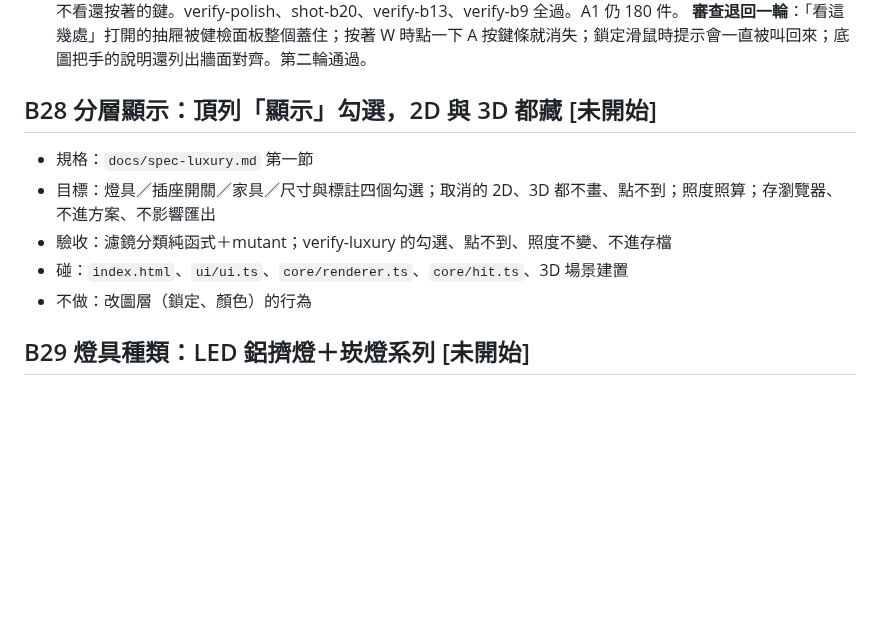
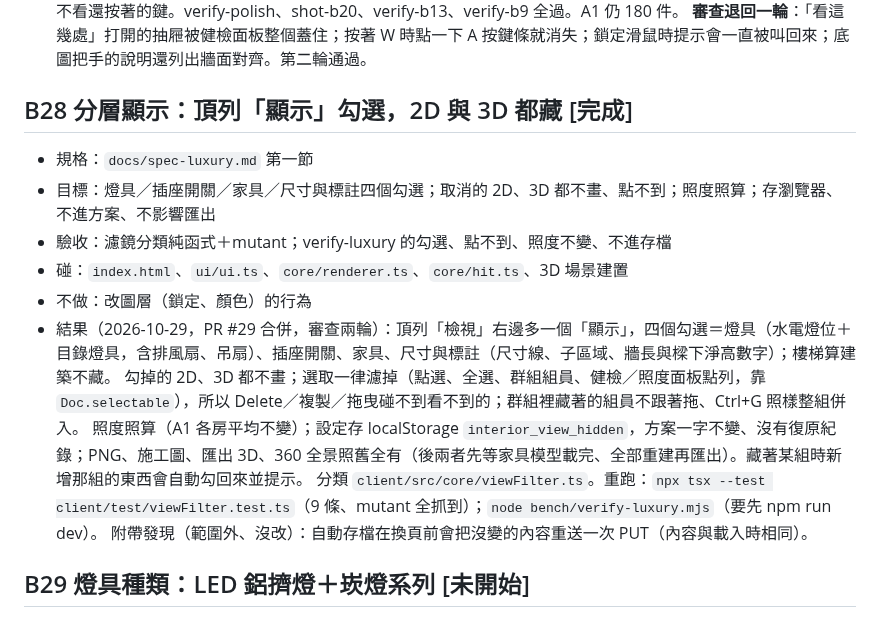
Before and after one commit to bruuucechang/interiordesign, a Markdown page: blocks.md, the part around the change. GitHub-like rendering; blank space fills up the shorter version.

Commit message:
blocks.md：B28 完成（PR #29）
Co-Authored-By: Claude Opus 5.5 <noreply@anthropic.com>

```diff
--- a/blocks.md
+++ b/blocks.md
@@ -365,12 +365,17 @@
   按鍵條 hover 才出現、純 3D 按住 W 點一下 A 照樣留著、行走提示 6 秒淡出、下緣回來）；mutant 各自紅：還原把手、還原按鍵條、不關健檢面板、不看還按著的鍵。verify-polish、shot-b20、verify-b13、verify-b9 全過。A1 仍 180 件。
   **審查退回一輪**：「看這幾處」打開的抽屜被健檢面板整個蓋住；按著 W 時點一下 A 按鍵條就消失；鎖定滑鼠時提示會一直被叫回來；底圖把手的說明還列出牆面對齊。第二輪通過。
 
-## B28 分層顯示：頂列「顯示」勾選，2D 與 3D 都藏  [未開始]
+## B28 分層顯示：頂列「顯示」勾選，2D 與 3D 都藏  [完成]
 - 規格：`docs/spec-luxury.md` 第一節
 - 目標：燈具／插座開關／家具／尺寸與標註四個勾選；取消的 2D、3D 都不畫、點不到；照度照算；存瀏覽器、不進方案、不影響匯出
 - 驗收：濾鏡分類純函式＋mutant；verify-luxury 的勾選、點不到、照度不變、不進存檔
 - 碰：`index.html`、`ui/ui.ts`、`core/renderer.ts`、`core/hit.ts`、3D 場景建置
 - 不做：改圖層（鎖定、顏色）的行為
+- 結果（2026-10-29，PR #29 合併，審查兩輪）：頂列「檢視」右邊多一個「顯示」，四個勾選＝燈具（水電燈位＋目錄燈具，含排風扇、吊扇）、插座開關、家具、尺寸與標註（尺寸線、子區域、牆長與樑下淨高數字）；樓梯算建築不藏。
+  勾掉的 2D、3D 都不畫；選取一律濾掉（點選、全選、群組組員、健檢／照度面板點列，靠 `Doc.selectable`），所以 Delete／複製／拖曳碰不到看不到的；群組裡藏著的組員不跟著拖、Ctrl+G 照樣整組併入。
+  照度照算（A1 各房平均不變）；設定存 localStorage `interior_view_hidden`，方案一字不變、沒有復原紀錄；PNG、施工圖、匯出 3D、360 全景照舊全有（後兩者先等家具模型載完、全部重建再匯出）。藏著某組時新增那組的東西會自動勾回來並提示。
+  分類 `client/src/core/viewFilter.ts`。重跑：`npx tsx --test client/test/viewFilter.test.ts`（9 條、mutant 全抓到）；`node bench/verify-luxury.mjs`（要先 npm run dev）。
+  附帶發現（範圍外、沒改）：自動存檔在換頁前會把沒變的內容重送一次 PUT（內容與載入時相同）。
 
 ## B29 燈具種類：LED 鋁擠燈＋崁燈系列  [未開始]
 - 規格：同檔第二節
```
